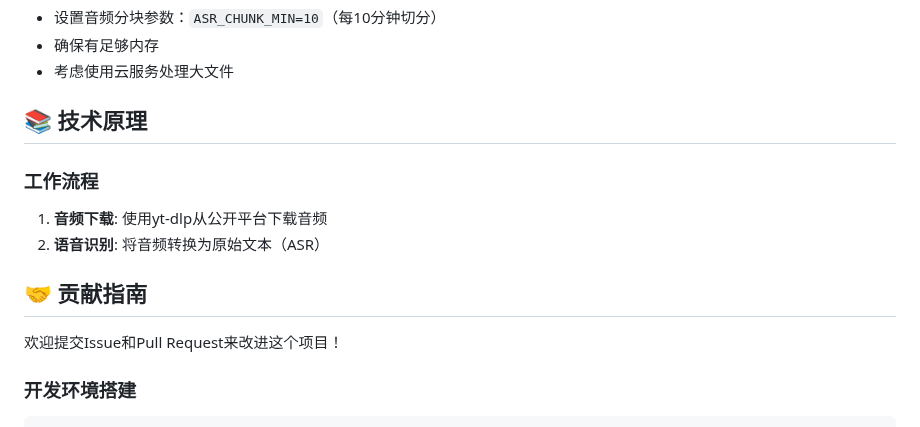
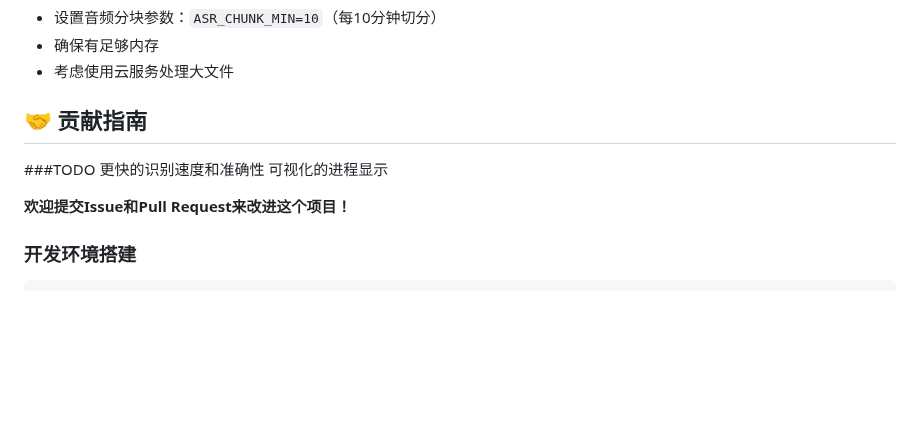
Before and after one commit to YHlorra/Podcast_to_Text, a Markdown page: README.md, the part around one of its changes. GitHub-like rendering; blank space fills up the shorter version.

Commit message:
Revise README with model details and contribution info
Updated the README to include additional notes on model limitations and contribution guidelines.

````diff
--- a/README.md
+++ b/README.md
@@ -205,14 +206,12 @@ A:
 - 确保有足够内存
 - 考虑使用云服务处理大文件
 
-## 📚 技术原理
+## 🤝 贡献指南
+###TODO
+更快的识别速度和准确性
+可视化的进程显示
 
-### 工作流程
-1. **音频下载**: 使用yt-dlp从公开平台下载音频
-2. **语音识别**: 将音频转换为原始文本（ASR）
-## 🤝 贡献指南
-
-欢迎提交Issue和Pull Request来改进这个项目！
+**欢迎提交Issue和Pull Request来改进这个项目！**
 
 ### 开发环境搭建
 ```bash
````
Also changed, not shown: other parts of README.md (+1 -1 lines).
